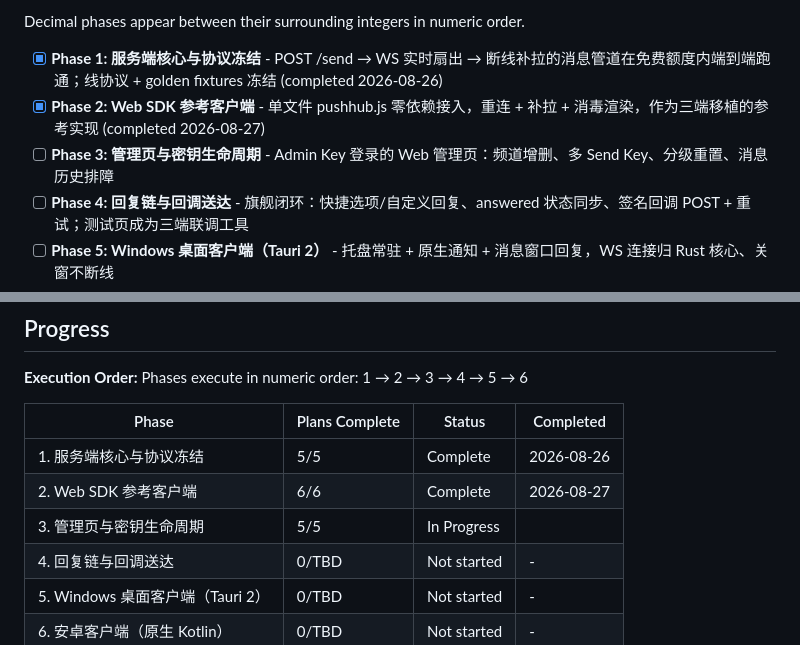
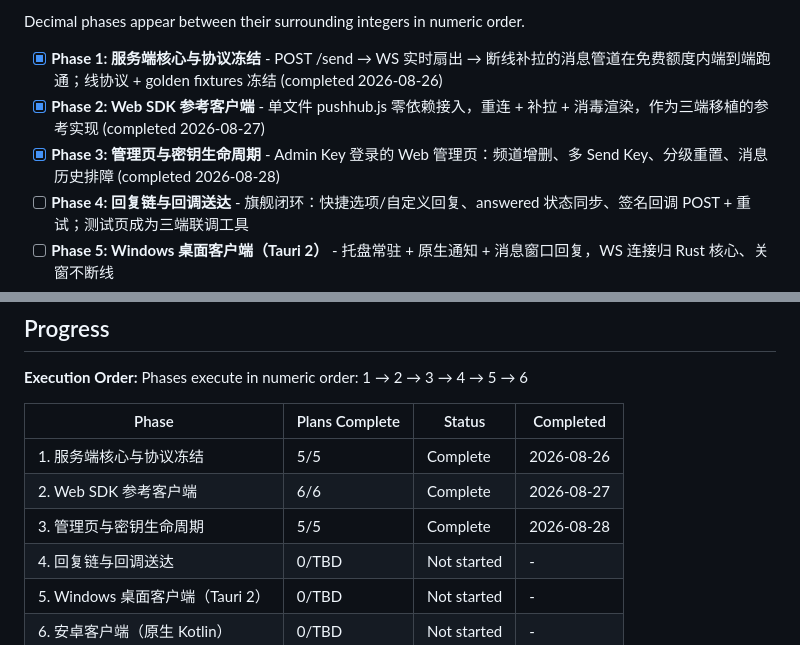
Before and after one commit to alkaid176/Pushhub, a Markdown page: .planning/ROADMAP.md, 2 parts joined by grey strips. Rendered like a GitHub page.

Commit message:
docs(phase-3): complete phase execution

```diff
--- a/.planning/ROADMAP.md
+++ b/.planning/ROADMAP.md
@@ -15,7 +15,7 @@ Decimal phases appear between their surrounding integers in numeric order.
 
 - [x] **Phase 1: 服务端核心与协议冻结** - POST /send → WS 实时扇出 → 断线补拉的消息管道在免费额度内端到端跑通；线协议 + golden fixtures 冻结 (completed 2026-08-26)
 - [x] **Phase 2: Web SDK 参考客户端** - 单文件 pushhub.js 零依赖接入，重连 + 补拉 + 消毒渲染，作为三端移植的参考实现 (completed 2026-08-27)
-- [ ] **Phase 3: 管理页与密钥生命周期** - Admin Key 登录的 Web 管理页：频道增删、多 Send Key、分级重置、消息历史排障
+- [x] **Phase 3: 管理页与密钥生命周期** - Admin Key 登录的 Web 管理页：频道增删、多 Send Key、分级重置、消息历史排障 (completed 2026-08-28)
 - [ ] **Phase 4: 回复链与回调送达** - 旗舰闭环：快捷选项/自定义回复、answered 状态同步、签名回调 POST + 重试；测试页成为三端联调工具
 - [ ] **Phase 5: Windows 桌面客户端（Tauri 2）** - 托盘常驻 + 原生通知 + 消息窗口回复，WS 连接归 Rust 核心、关窗不断线
 - [ ] **Phase 6: 安卓客户端（原生 Kotlin）** - specialUse 前台服务 + 通知栏 + 消息界面回复；首周真机 spike 验证国产 ROM 锁屏存活
@@ -197,7 +197,7 @@ Phases execute in numeric order: 1 → 2 → 3 → 4 → 5 → 6
 |-------|----------------|--------|-----------|
 | 1. 服务端核心与协议冻结 | 5/5 | Complete    | 2026-08-26 |
 | 2. Web SDK 参考客户端 | 6/6 | Complete    | 2026-08-27 |
-| 3. 管理页与密钥生命周期 | 5/5 | In Progress|  |
+| 3. 管理页与密钥生命周期 | 5/5 | Complete    | 2026-08-28 |
 | 4. 回复链与回调送达 | 0/TBD | Not started | - |
 | 5. Windows 桌面客户端（Tauri 2） | 0/TBD | Not started | - |
 | 6. 安卓客户端（原生 Kotlin） | 0/TBD | Not started | - |
```
Also changed, not shown: .planning/STATE.md (+17 -16 lines), 1 other file.
